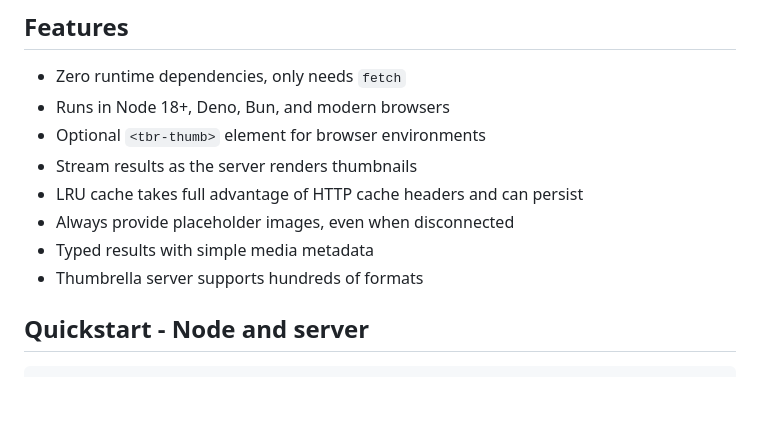
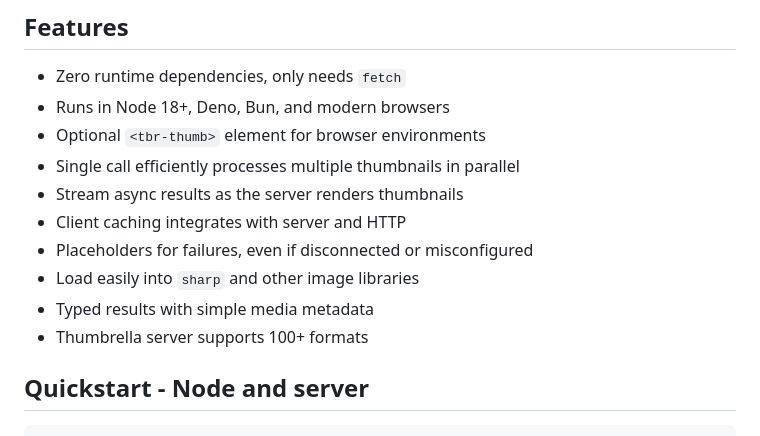
Before and after one commit to thumbrella-dev/clients, a Markdown page: typescript/README.md, the part around the change. Rendered like a GitHub page; blank space fills up the shorter version.

```diff
--- a/typescript/README.md
+++ b/typescript/README.md
@@ -16,11 +16,13 @@ packages for other languages and environments. See
 - Zero runtime dependencies, only needs `fetch`
 - Runs in Node 18+, Deno, Bun, and modern browsers
 - Optional `<tbr-thumb>` element for browser environments
-- Stream results as the server renders thumbnails
-- LRU cache takes full advantage of HTTP cache headers and can persist
-- Always provide placeholder images, even when disconnected
+- Single call efficiently processes multiple thumbnails in parallel
+- Stream async results as the server renders thumbnails
+- Client caching integrates with server and HTTP
+- Placeholders for failures, even if disconnected or misconfigured
+- Load easily into `sharp` and other image libraries
 - Typed results with simple media metadata
-- Thumbrella server supports hundreds of formats
+- Thumbrella server supports 100+ formats
 
 ## Quickstart - Node and server
 
```
Also changed, not shown: python/README.md (+6 -7 lines), rust/README.md (+6 -9 lines).
